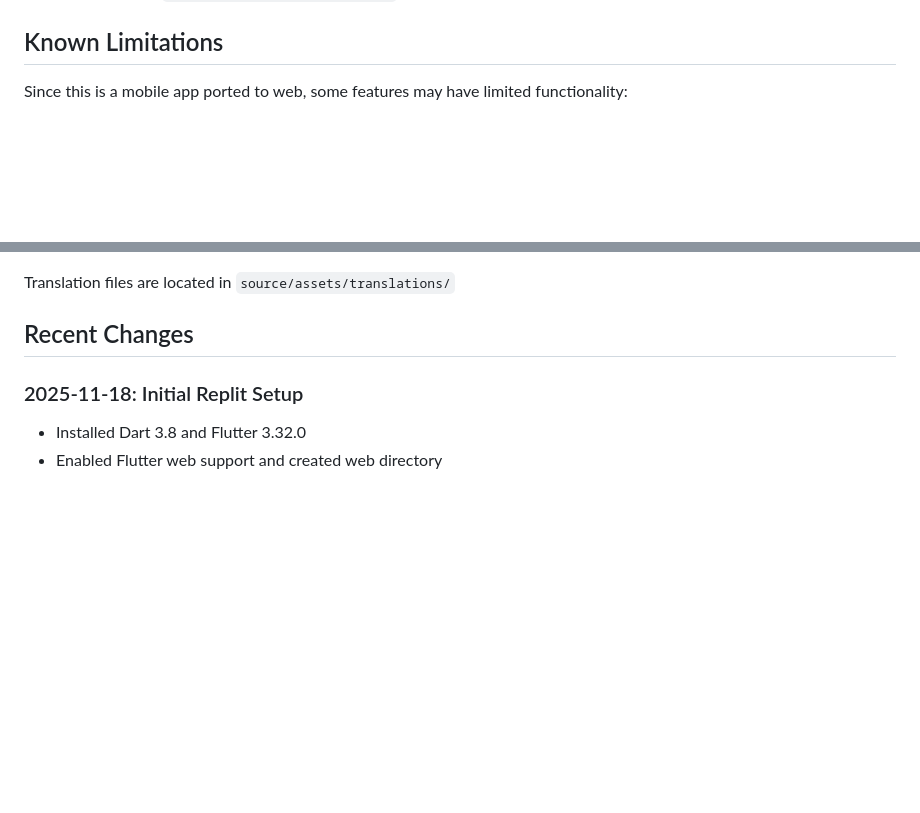
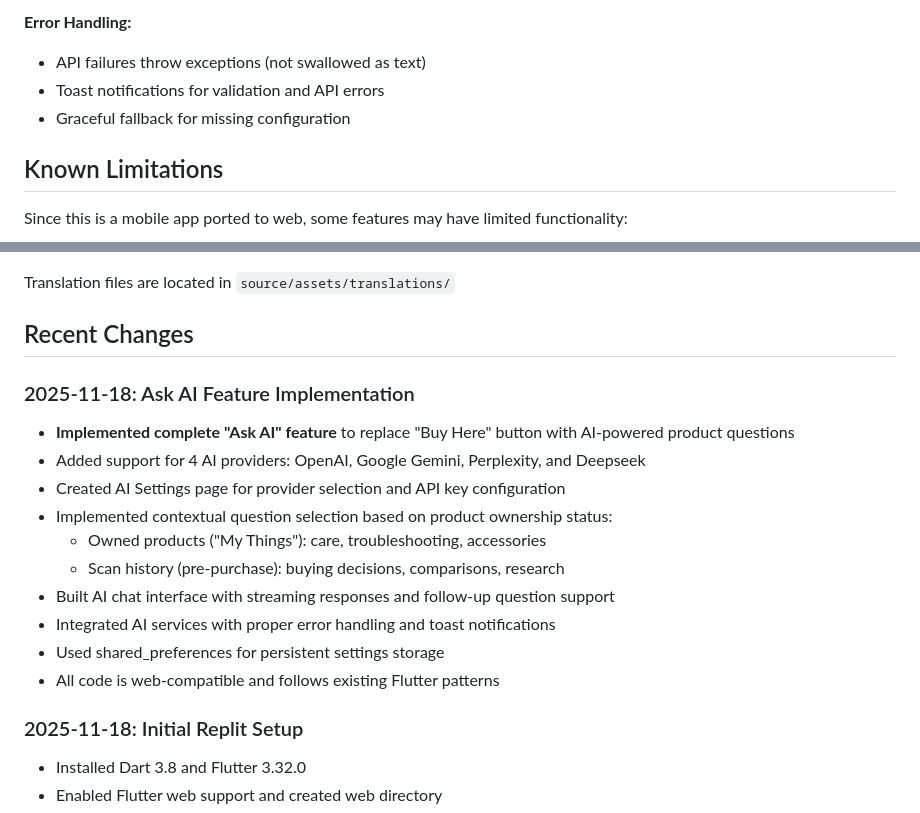
Before and after one commit to MartinT518/thap_mobile_clone-main, a Markdown page: replit.md, 2 parts joined by grey strips. GitHub-like rendering; blank space fills up the shorter version.

```diff
--- a/replit.md
+++ b/replit.md
@@ -76,3 +129,7 @@ The app connects to a test API:
+**Error Handling:**
+- API failures throw exceptions (not swallowed as text)
+- Toast notifications for validation and API errors
+- Graceful fallback for missing configuration
 
 ## Known Limitations
 
@@ -156,6 +213,19 @@ The app supports 14 languages:
 Translation files are located in `source/assets/translations/`
 
 ## Recent Changes
+
+### 2025-11-18: Ask AI Feature Implementation
+
+- **Implemented complete "Ask AI" feature** to replace "Buy Here" button with AI-powered product questions
+- Added support for 4 AI providers: OpenAI, Google Gemini, Perplexity, and Deepseek
+- Created AI Settings page for provider selection and API key configuration
+- Implemented contextual question selection based on product ownership status:
+  - Owned products ("My Things"): care, troubleshooting, accessories
+  - Scan history (pre-purchase): buying decisions, comparisons, research
+- Built AI chat interface with streaming responses and follow-up question support
+- Integrated AI services with proper error handling and toast notifications
+- Used shared_preferences for persistent settings storage
+- All code is web-compatible and follows existing Flutter patterns
 
 ### 2025-11-18: Initial Replit Setup
 
```
Also changed, not shown: other parts of replit.md (+53 -0 lines).
